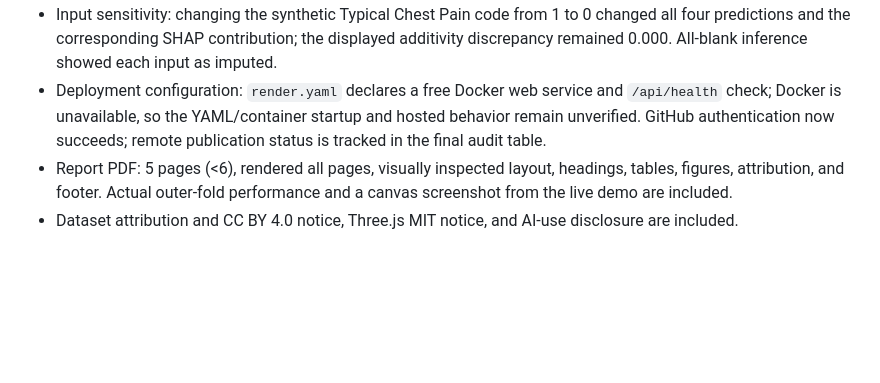
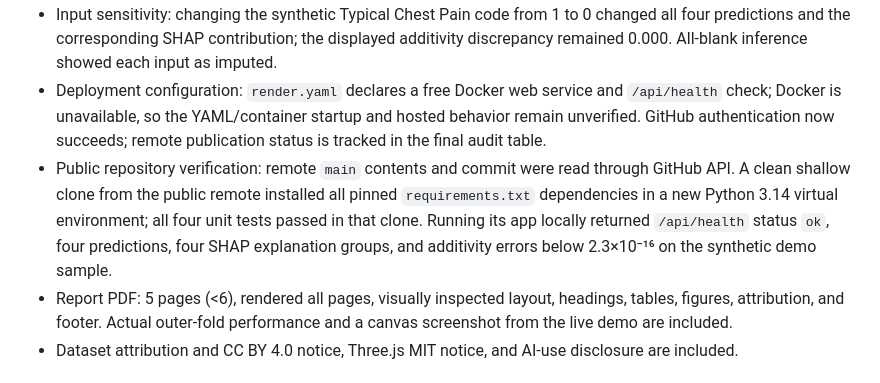
Before and after one commit to pavitra-G16/cardia-atlas-multimodal-ai-hackathon-2026, a Markdown page: docs/verification.md, the part around the change. Drawn GitHub-style; blank space fills up the shorter version.

Commit message:
Record clean-clone and public-source verification

```diff
--- a/docs/verification.md
+++ b/docs/verification.md
@@ -15,6 +15,7 @@ Date: 4 October 2026 (Asia/Kolkata)
 - Browser integration: visible 3D WebGL render, demo input/result flow, probability legend, vessel selection updates corresponding SHAP explanation, drag rotates the model, and projected artery labels move with their vessel markers. At a 390 px viewport, the document and body widths both remained 390 px (no horizontal page overflow). Desktop and narrow layouts were inspected in the Codex in-app browser. A distinct zoom change was not re-verified in this final audit.
 - Input sensitivity: changing the synthetic Typical Chest Pain code from 1 to 0 changed all four predictions and the corresponding SHAP contribution; the displayed additivity discrepancy remained 0.000. All-blank inference showed each input as imputed.
 - Deployment configuration: `render.yaml` declares a free Docker web service and `/api/health` check; Docker is unavailable, so the YAML/container startup and hosted behavior remain unverified. GitHub authentication now succeeds; remote publication status is tracked in the final audit table.
+- Public repository verification: remote `main` contents and commit were read through GitHub API. A clean shallow clone from the public remote installed all pinned `requirements.txt` dependencies in a new Python 3.14 virtual environment; all four unit tests passed in that clone. Running its app locally returned `/api/health` status `ok`, four predictions, four SHAP explanation groups, and additivity errors below 2.3×10⁻¹⁶ on the synthetic demo sample.
 - Report PDF: 5 pages (<6), rendered all pages, visually inspected layout, headings, tables, figures, attribution, and footer. Actual outer-fold performance and a canvas screenshot from the live demo are included.
 - Dataset attribution and CC BY 4.0 notice, Three.js MIT notice, and AI-use disclosure are included.
 
```
Also changed, not shown: docs/submission_checklist.md (+1 -1 lines).
